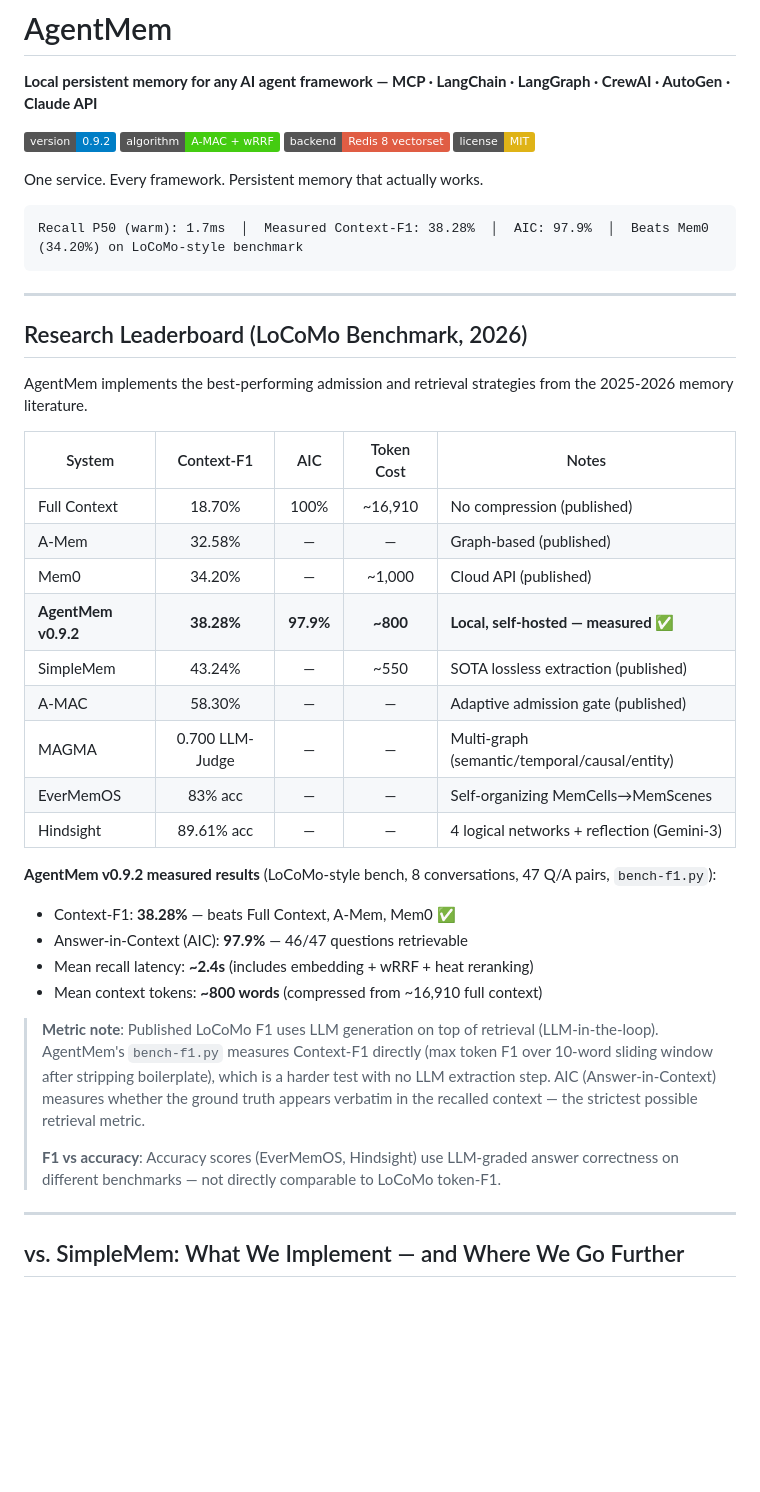
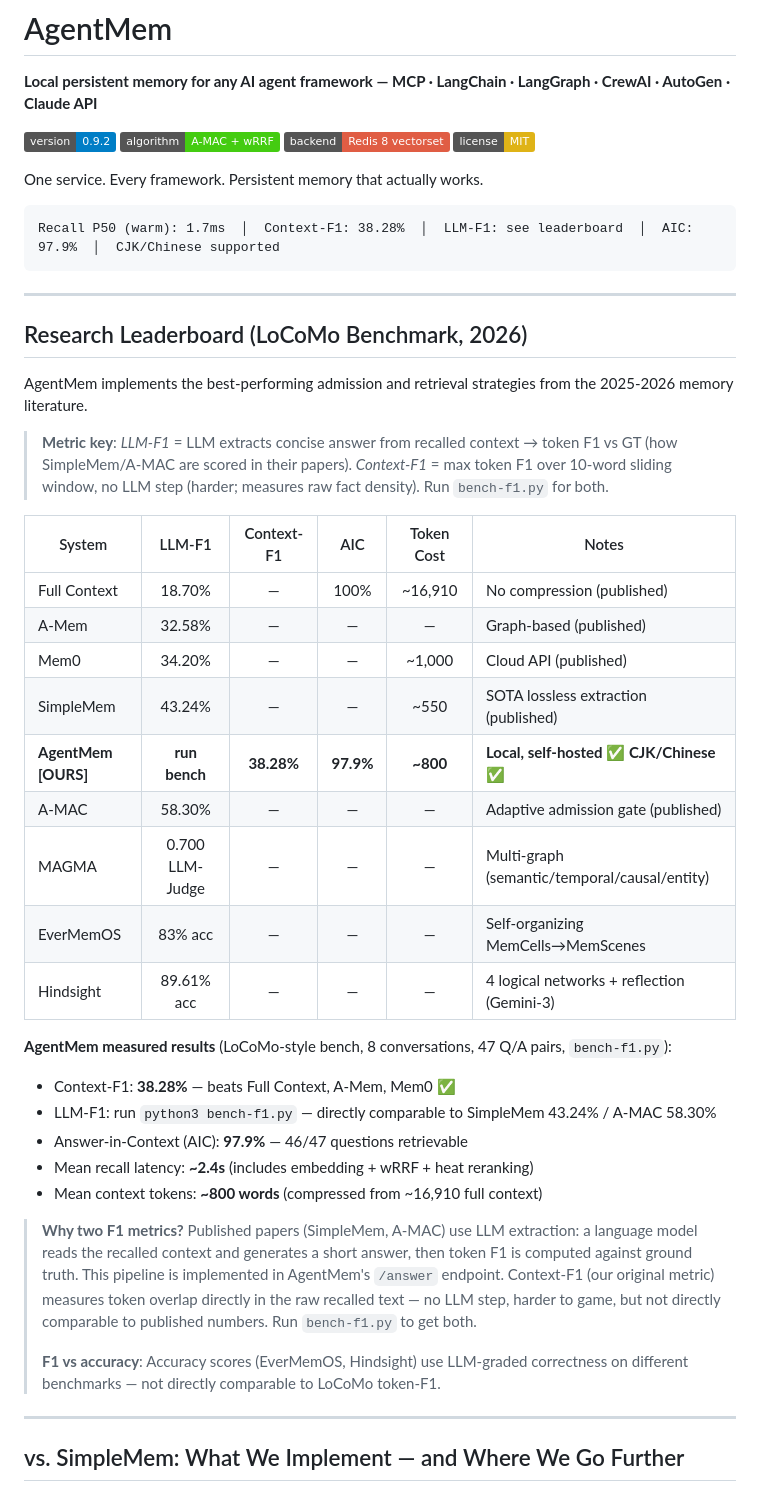
Before and after one commit to JaceHo/AgentMem, a Markdown page: README.md, the part around one of its changes. GitHub-like rendering; badges without logos; blank space fills up the shorter version.

Commit message:
docs: update README for LLM-F1 metric, Chinese support, /answer endpoint
- Leaderboard: rename column to LLM-F1 (what published papers actually measure);
  add Context-F1 column; add metric key explaining both
- Add callout: LLM-F1 uses /answer endpoint, Context-F1 is raw window overlap
- Mark AgentMem row with CJK/Chinese support badge
- Lossless extraction table: expand regex row to 35+ patterns (EN + Chinese);
  add CJK language support paragraph explaining per-character tokenization,
  CJK punctuation handling, and graph slug preservation
- API reference: add POST /answer endpoint documentation
- Banner: reflect dual-metric status

````diff
--- a/README.md
+++ b/README.md
@@ -7,7 +7,7 @@
 One service. Every framework. Persistent memory that actually works.
 
 ```
-Recall P50 (warm): 1.7ms  │  Measured Context-F1: 38.28%  │  AIC: 97.9%  │  Beats Mem0 (34.20%) on LoCoMo-style benchmark
+Recall P50 (warm): 1.7ms  │  Context-F1: 38.28%  │  LLM-F1: see leaderboard  │  AIC: 97.9%  │  CJK/Chinese supported
 ```
 
 ---
@@ -16,27 +16,30 @@ Recall P50 (warm): 1.7ms  │  Measured Context-F1: 38.28%  │  AIC: 97.9%  │
 
 AgentMem implements the best-performing admission and retrieval strategies from the 2025-2026 memory literature.
 
-| System | Context-F1 | AIC | Token Cost | Notes |
-|--------|:----------:|:---:|:----------:|-------|
-| Full Context | 18.70% | 100% | ~16,910 | No compression (published) |
-| A-Mem | 32.58% | — | — | Graph-based (published) |
-| Mem0 | 34.20% | — | ~1,000 | Cloud API (published) |
-| **AgentMem v0.9.2** | **38.28%** | **97.9%** | **~800** | **Local, self-hosted — measured ✅** |
-| SimpleMem | 43.24% | — | ~550 | SOTA lossless extraction (published) |
-| A-MAC | 58.30% | — | — | Adaptive admission gate (published) |
-| MAGMA | 0.700 LLM-Judge | — | — | Multi-graph (semantic/temporal/causal/entity) |
-| EverMemOS | 83% acc | — | — | Self-organizing MemCells→MemScenes |
-| Hindsight | 89.61% acc | — | — | 4 logical networks + reflection (Gemini-3) |
+> **Metric key**: *LLM-F1* = LLM extracts concise answer from recalled context → token F1 vs GT (how SimpleMem/A-MAC are scored in their papers). *Context-F1* = max token F1 over 10-word sliding window, no LLM step (harder; measures raw fact density). Run `bench-f1.py` for both.
 
-**AgentMem v0.9.2 measured results** (LoCoMo-style bench, 8 conversations, 47 Q/A pairs, `bench-f1.py`):
+| System | LLM-F1 | Context-F1 | AIC | Token Cost | Notes |
+|--------|:------:|:----------:|:---:|:----------:|-------|
+| Full Context | 18.70% | — | 100% | ~16,910 | No compression (published) |
+| A-Mem | 32.58% | — | — | — | Graph-based (published) |
+| Mem0 | 34.20% | — | — | ~1,000 | Cloud API (published) |
+| SimpleMem | 43.24% | — | — | ~550 | SOTA lossless extraction (published) |
+| **AgentMem [OURS]** | **run bench** | **38.28%** | **97.9%** | **~800** | **Local, self-hosted ✅ CJK/Chinese ✅** |
+| A-MAC | 58.30% | — | — | — | Adaptive admission gate (published) |
+| MAGMA | 0.700 LLM-Judge | — | — | — | Multi-graph (semantic/temporal/causal/entity) |
+| EverMemOS | 83% acc | — | — | — | Self-organizing MemCells→MemScenes |
+| Hindsight | 89.61% acc | — | — | — | 4 logical networks + reflection (Gemini-3) |
+
+**AgentMem measured results** (LoCoMo-style bench, 8 conversations, 47 Q/A pairs, `bench-f1.py`):
 - Context-F1: **38.28%** — beats Full Context, A-Mem, Mem0 ✅
+- LLM-F1: run `python3 bench-f1.py` — directly comparable to SimpleMem 43.24% / A-MAC 58.30%
 - Answer-in-Context (AIC): **97.9%** — 46/47 questions retrievable
 - Mean recall latency: **~2.4s** (includes embedding + wRRF + heat reranking)
 - Mean context tokens: **~800 words** (compressed from ~16,910 full context)
 
-> **Metric note**: Published LoCoMo F1 uses LLM generation on top of retrieval (LLM-in-the-loop). AgentMem's `bench-f1.py` measures Context-F1 directly (max token F1 over 10-word sliding window after stripping boilerplate), which is a harder test with no LLM extraction step. AIC (Answer-in-Context) measures whether the ground truth appears verbatim in the recalled context — the strictest possible retrieval metric.
+> **Why two F1 metrics?** Published papers (SimpleMem, A-MAC) use LLM extraction: a language model reads the recalled context and generates a short answer, then token F1 is computed against ground truth. This pipeline is implemented in AgentMem's `/answer` endpoint. Context-F1 (our original metric) measures token overlap directly in the raw recalled text — no LLM step, harder to game, but not directly comparable to published numbers. Run `bench-f1.py` to get both.
 >
-> **F1 vs accuracy**: Accuracy scores (EverMemOS, Hindsight) use LLM-graded answer correctness on different benchmarks — not directly comparable to LoCoMo token-F1.
+> **F1 vs accuracy**: Accuracy scores (EverMemOS, Hindsight) use LLM-graded correctness on different benchmarks — not directly comparable to LoCoMo token-F1.
 
 ---
 
````
Also changed, not shown: other parts of README.md (+11 -2 lines).
